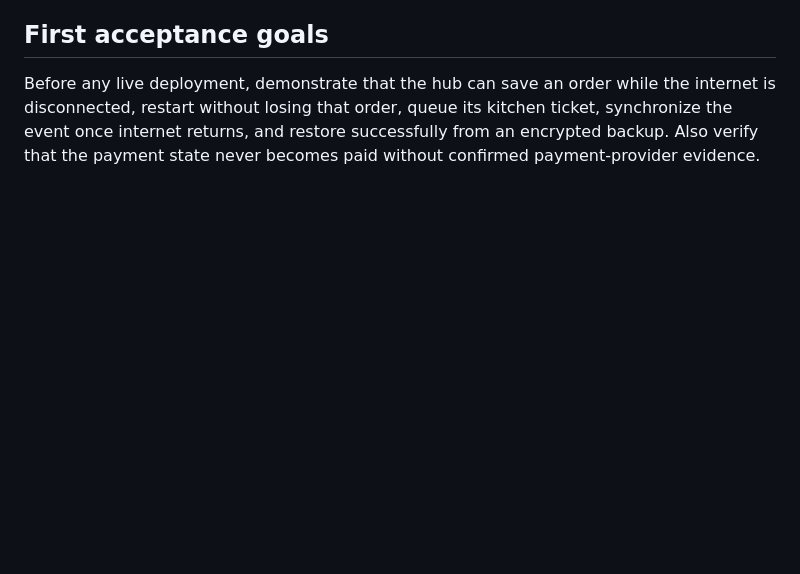
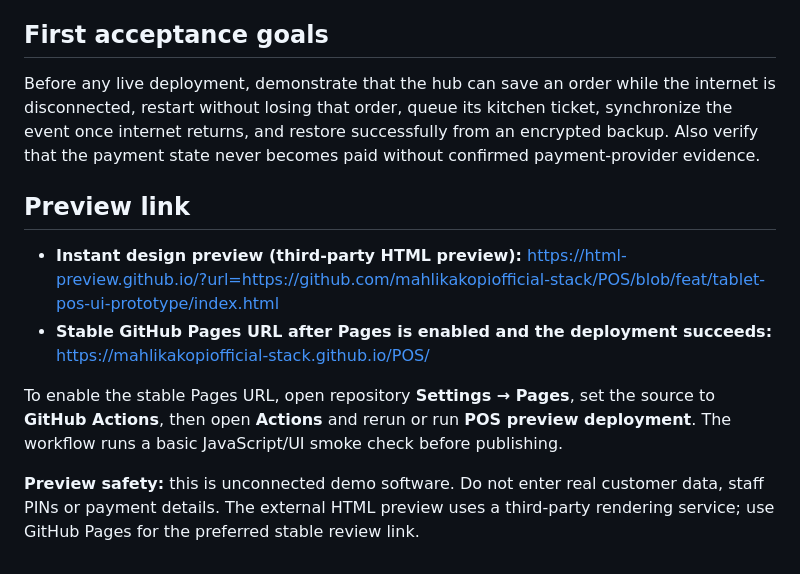
Before and after one commit to mahlikakopiofficial-stack/POS, a Markdown page: README.md, the part around the change. Rendered like a GitHub page; blank space fills up the shorter version.

Commit message:
Document frontend preview links and Pages setup

```diff
--- a/README.md
+++ b/README.md
@@ -57,3 +57,13 @@ The menu and settings are sample data. Changes remain local to that browser prof
 ## First acceptance goals
 
 Before any live deployment, demonstrate that the hub can save an order while the internet is disconnected, restart without losing that order, queue its kitchen ticket, synchronize the event once internet returns, and restore successfully from an encrypted backup. Also verify that the payment state never becomes paid without confirmed payment-provider evidence.
+
+
+## Preview link
+
+- **Instant design preview (third-party HTML preview):** https://html-preview.github.io/?url=https://github.com/mahlikakopiofficial-stack/POS/blob/feat/tablet-pos-ui-prototype/index.html
+- **Stable GitHub Pages URL after Pages is enabled and the deployment succeeds:** https://mahlikakopiofficial-stack.github.io/POS/
+
+To enable the stable Pages URL, open repository **Settings → Pages**, set the source to **GitHub Actions**, then open **Actions** and rerun or run **POS preview deployment**. The workflow runs a basic JavaScript/UI smoke check before publishing.
+
+**Preview safety:** this is unconnected demo software. Do not enter real customer data, staff PINs or payment details. The external HTML preview uses a third-party rendering service; use GitHub Pages for the preferred stable review link.
```
